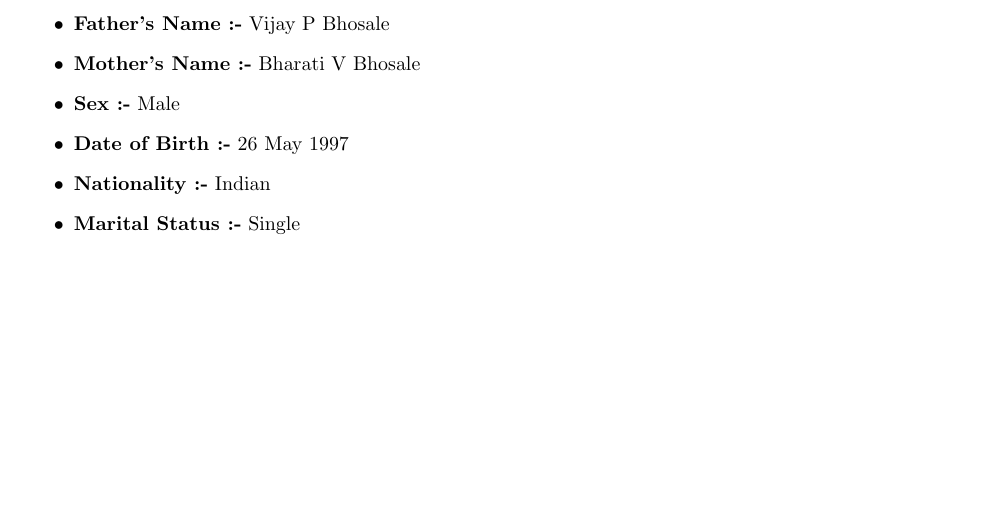
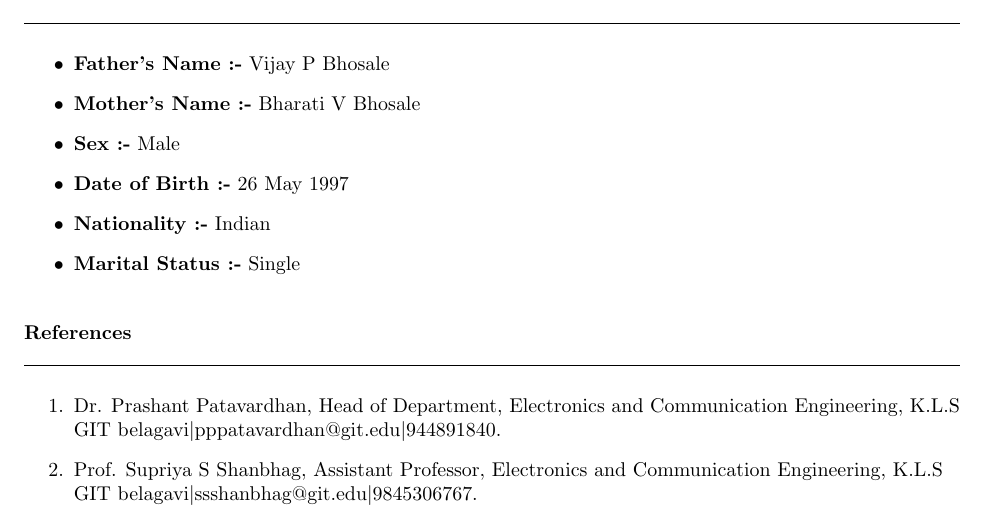
Before and after one commit to Avb527/AkshayBhosale_Resume, a LaTeX CV (resume_final/document.tex): part of page 3 of 3, cut so that both start at the same text, the shorter picture padded with empty space. Compiled offline with pdfLaTeX.

Commit message:
fifteenth Commit

```diff
--- a/resume_final/document.tex
+++ b/resume_final/document.tex
@@ -175,4 +175,15 @@
 		\item \textbf{Marital Status :-} Single
 	\end{itemize}
 \end{flushleft}
+\vspace{1mm}
+\begin{flushleft}
+	{\textbf{References}} \\
+	\vspace{0.5mm}
+	\noindent \hrulefill
+	\vspace{0.5mm} \\
+	\begin{enumerate}
+		\item Dr. Prashant Patavardhan, Head of Department, Electronics and Communication Engineering, K.L.S GIT belagavi$|$pppatavardhan@git.edu$|$944891840.
+		\item Prof. Supriya S Shanbhag, Assistant Professor, Electronics and Communication Engineering, K.L.S GIT belagavi$|$ssshanbhag@git.edu$|$9845306767.
+	\end{enumerate}
+\end{flushleft}
 \end{document}
```
Also changed, not shown: resume_final/document.pdf, 2 other files.
